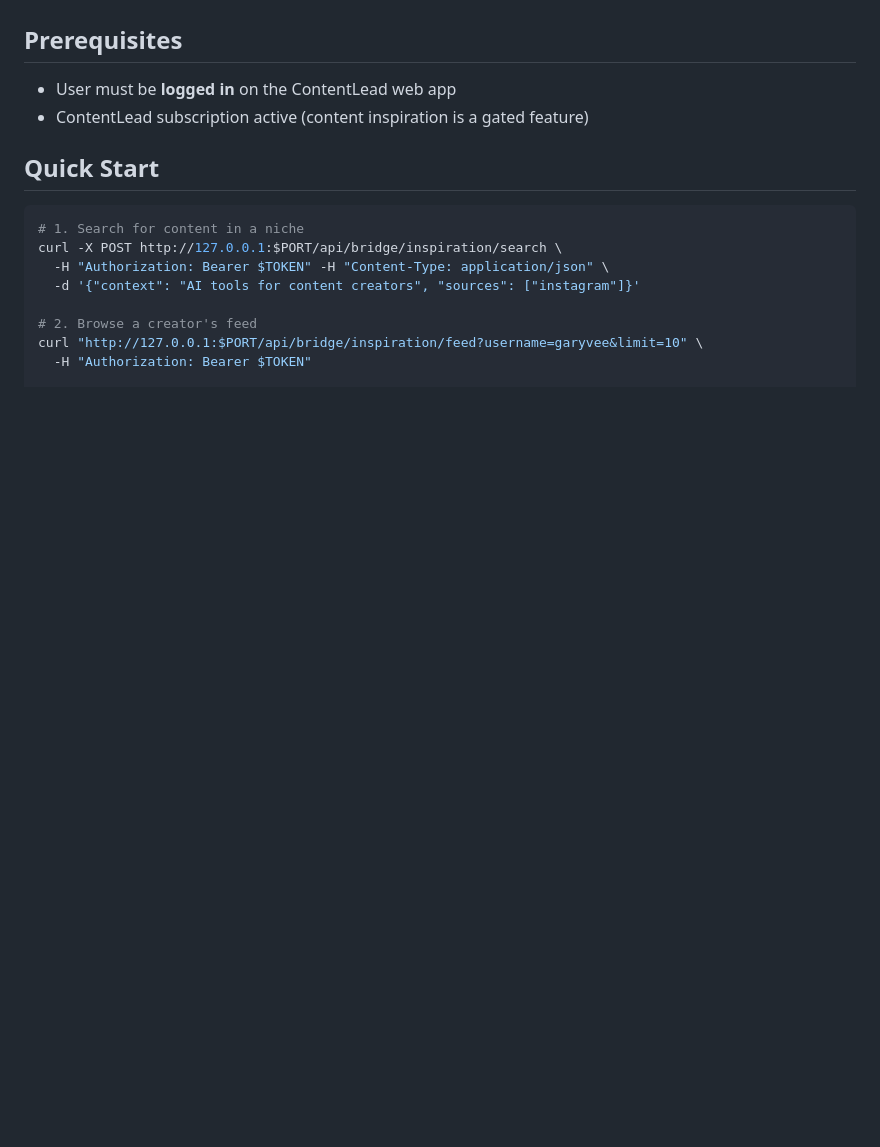
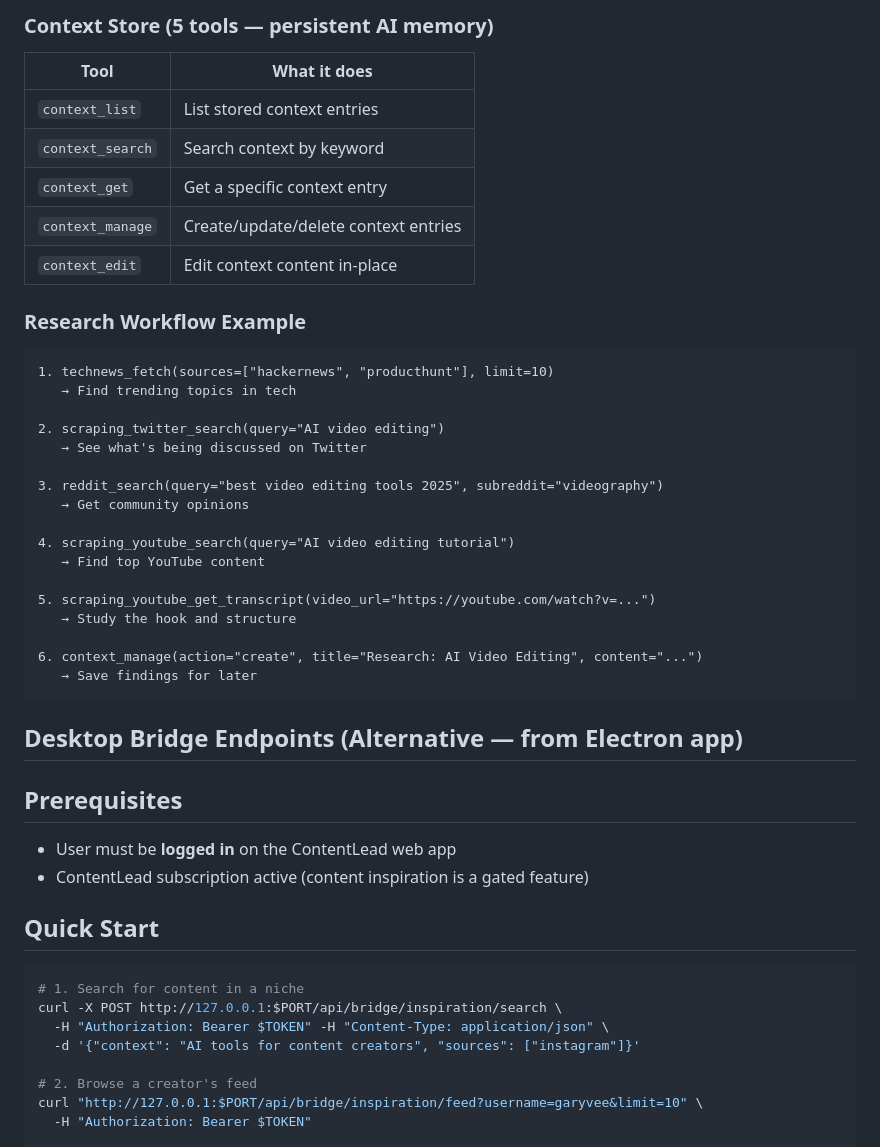
Before and after one commit to Shubham-vish/contentlead, a Markdown page: skills/content-inspiration/SKILL.md, the part around one of its changes. Drawn GitHub-style; blank space fills up the shorter version.

````diff
--- a/skills/content-inspiration/SKILL.md
+++ b/skills/content-inspiration/SKILL.md
@@ -10,3 +60,36 @@ Research trending content, analyze creators, and transcribe videos before creati
+### Context Store (5 tools — persistent AI memory)
+
+| Tool | What it does |
+|------|-------------|
+| `context_list` | List stored context entries |
+| `context_search` | Search context by keyword |
+| `context_get` | Get a specific context entry |
+| `context_manage` | Create/update/delete context entries |
+| `context_edit` | Edit context content in-place |
+
+### Research Workflow Example
+
+```
+1. technews_fetch(sources=["hackernews", "producthunt"], limit=10)
+   → Find trending topics in tech
+
+2. scraping_twitter_search(query="AI video editing")
+   → See what's being discussed on Twitter
+
+3. reddit_search(query="best video editing tools 2025", subreddit="videography")
+   → Get community opinions
+
+4. scraping_youtube_search(query="AI video editing tutorial")
+   → Find top YouTube content
+
+5. scraping_youtube_get_transcript(video_url="https://youtube.com/watch?v=...")
+   → Study the hook and structure
+
+6. context_manage(action="create", title="Research: AI Video Editing", content="...")
+   → Save findings for later
+```
+
+## Desktop Bridge Endpoints (Alternative — from Electron app)
 
 ## Prerequisites
 
````
Also changed, not shown: other parts of skills/content-inspiration/SKILL.md (+54 -4 lines), skills/social-media/SKILL.md (+55 -8 lines).
